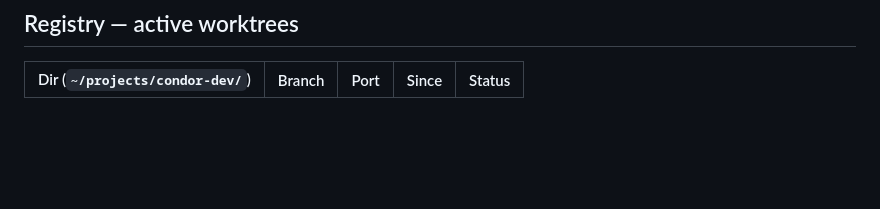
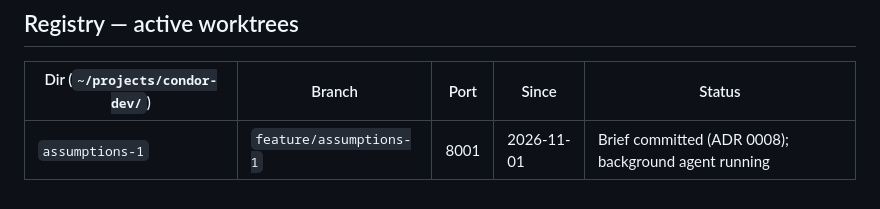
Before and after one commit to Rtasseff/Condor, a Markdown page: docs/WORKTREES.md, the part around the change. Rendered like a GitHub page; blank space fills up the shorter version.

Commit message:
Registry + backlog: assumptions-1 briefed and running
Co-Authored-By: Claude Opus 5.5 <noreply@anthropic.com>
Claude-Session: https://claude.ai/code/session_01MmiXqSboathBkpQ2bQ8TNa

```diff
--- a/docs/WORKTREES.md
+++ b/docs/WORKTREES.md
@@ -194,3 +194,4 @@ Mark the registry row merged (or remove it) in the same commit.
 
 | Dir (`~/projects/condor-dev/`) | Branch | Port | Since | Status |
 |---|---|---|---|---|
+| `assumptions-1` | `feature/assumptions-1` | 8001 | 2026-11-01 | Brief committed (ADR 0008); background agent running |
```
Also changed, not shown: BACKLOG.md (+2 -3 lines).
